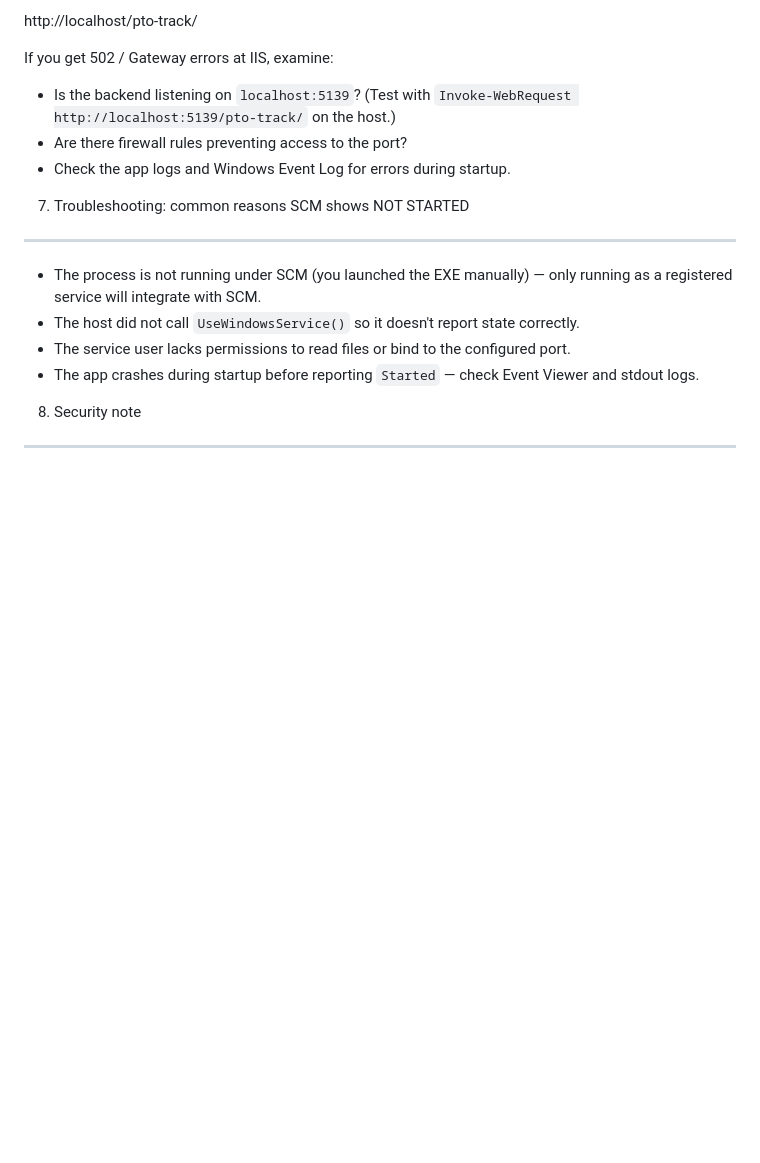
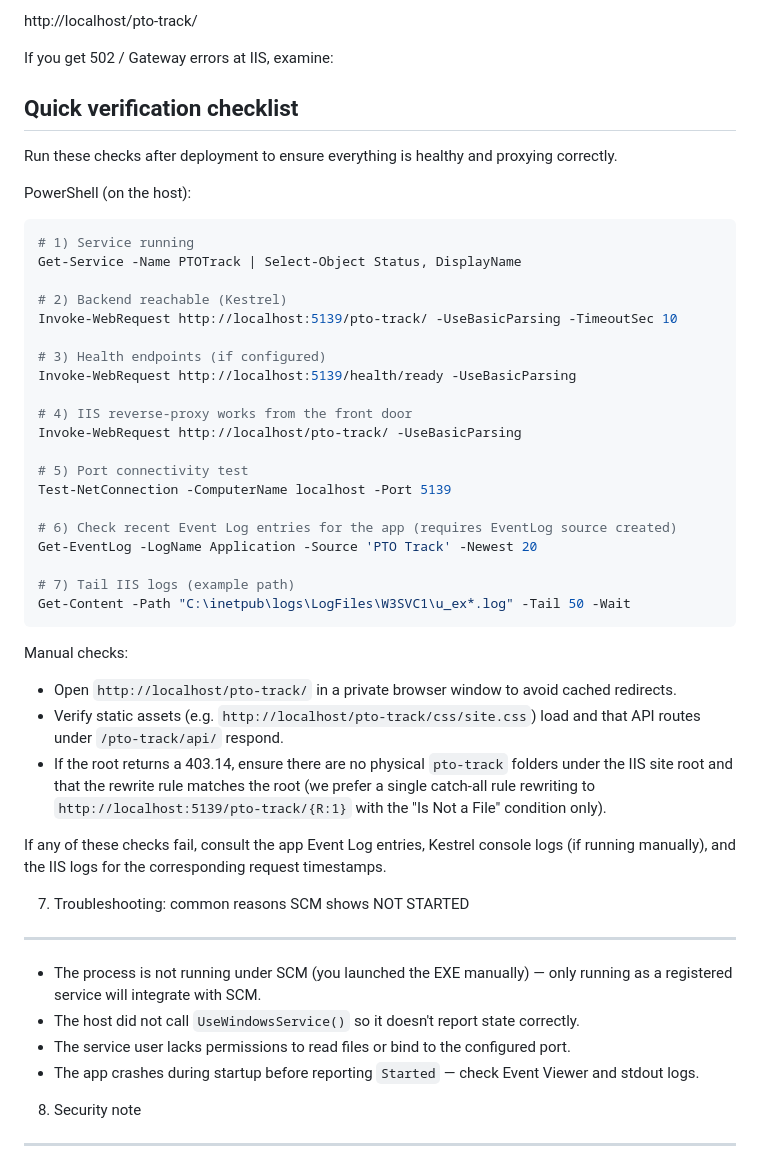
Before and after one commit to spinriko/calendar, a Markdown page: docs/deploy/SCM-IIS-self-contained.md, the part around the change printed below. Drawn GitHub-style; blank space fills up the shorter version.

Commit message:
Docs: add quick verification checklist for service + IIS reverse-proxy

````diff
--- a/docs/deploy/SCM-IIS-self-contained.md
+++ b/docs/deploy/SCM-IIS-self-contained.md
@@ -138,9 +137,42 @@ If the service start succeeds (SCM reports `Running`), open a browser to:
   http://localhost/pto-track/
 
 If you get 502 / Gateway errors at IIS, examine:
-- Is the backend listening on `localhost:5139`? (Test with `Invoke-WebRequest http://localhost:5139/pto-track/` on the host.)
-- Are there firewall rules preventing access to the port?
-- Check the app logs and Windows Event Log for errors during startup.
+
+Quick verification checklist
+----------------------------
+Run these checks after deployment to ensure everything is healthy and proxying correctly.
+
+PowerShell (on the host):
+
+```powershell
+# 1) Service running
+Get-Service -Name PTOTrack | Select-Object Status, DisplayName
+
+# 2) Backend reachable (Kestrel)
+Invoke-WebRequest http://localhost:5139/pto-track/ -UseBasicParsing -TimeoutSec 10
+
+# 3) Health endpoints (if configured)
+Invoke-WebRequest http://localhost:5139/health/ready -UseBasicParsing
+
+# 4) IIS reverse-proxy works from the front door
+Invoke-WebRequest http://localhost/pto-track/ -UseBasicParsing
+
+# 5) Port connectivity test
+Test-NetConnection -ComputerName localhost -Port 5139
+
+# 6) Check recent Event Log entries for the app (requires EventLog source created)
+Get-EventLog -LogName Application -Source 'PTO Track' -Newest 20
+
+# 7) Tail IIS logs (example path)
+Get-Content -Path "C:\inetpub\logs\LogFiles\W3SVC1\u_ex*.log" -Tail 50 -Wait
+```
+
+Manual checks:
+- Open `http://localhost/pto-track/` in a private browser window to avoid cached redirects.
+- Verify static assets (e.g. `http://localhost/pto-track/css/site.css`) load and that API routes under `/pto-track/api/` respond.
+- If the root returns a 403.14, ensure there are no physical `pto-track` folders under the IIS site root and that the rewrite rule matches the root (we prefer a single catch-all rule rewriting to `http://localhost:5139/pto-track/{R:1}` with the "Is Not a File" condition only).
+
+If any of these checks fail, consult the app Event Log entries, Kestrel console logs (if running manually), and the IIS logs for the corresponding request timestamps.
 
 7) Troubleshooting: common reasons SCM shows NOT STARTED
 --------------------------------------------------------
````
Also changed, not shown: other parts of docs/deploy/SCM-IIS-self-contained.md (+0 -1 lines).
